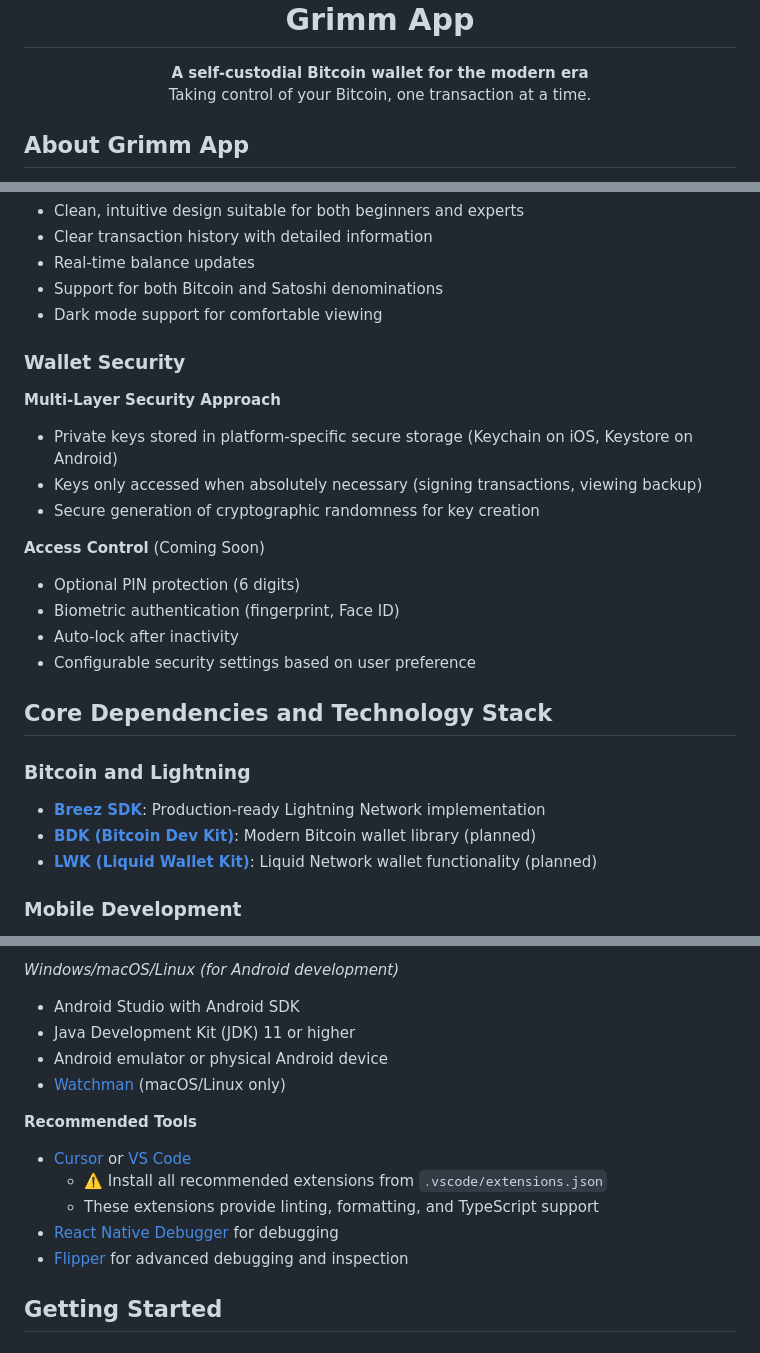
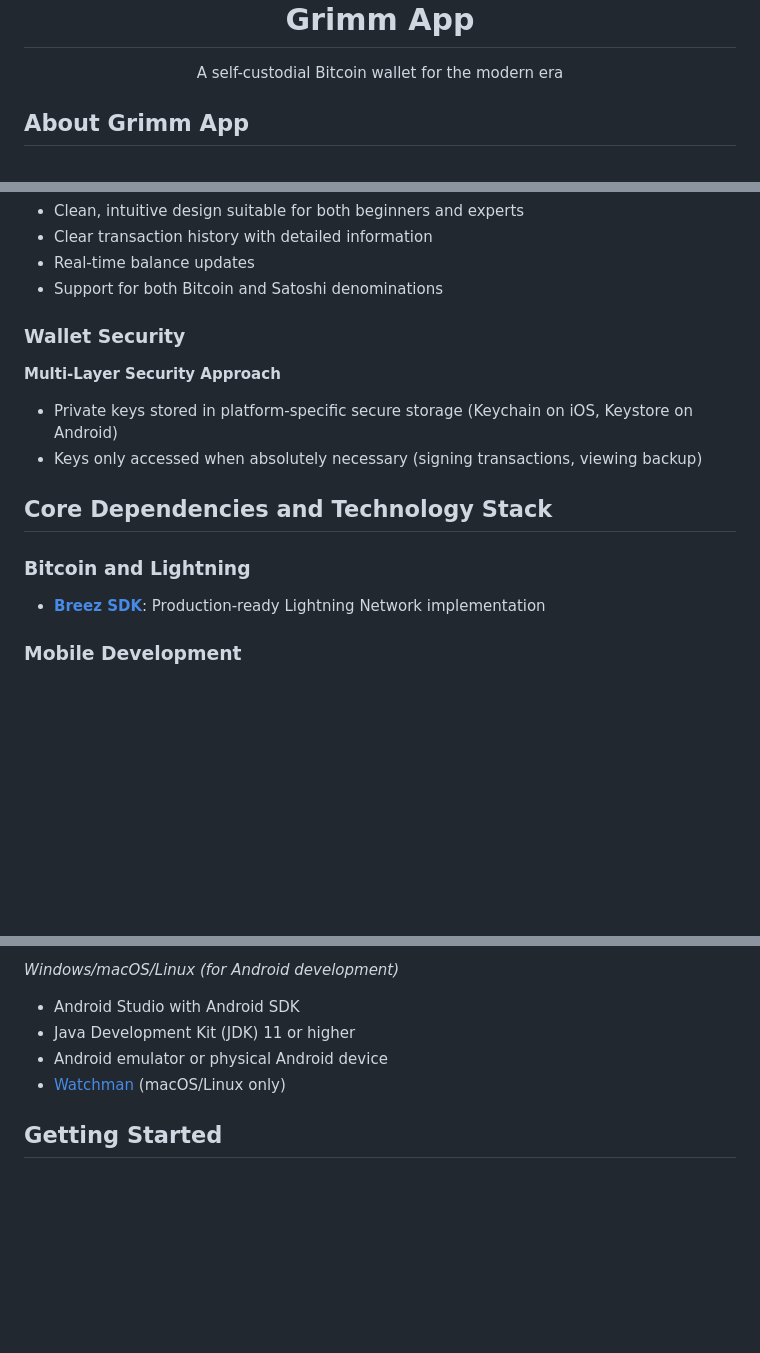
Before and after one commit to grimm-labs/grimm-mobile-app, a Markdown page: README.md, 3 parts joined by grey strips. GitHub-like rendering; blank space fills up the shorter version.

```diff
--- a/README.md
+++ b/README.md
@@ -5,10 +5,7 @@
   Grimm App
 </h1>
 
-<p align="center">
-  <strong>A self-custodial Bitcoin wallet for the modern era</strong><br/>
-  Taking control of your Bitcoin, one transaction at a time.
-</p>
+<p align="center">A self-custodial Bitcoin wallet for the modern era</p>
 
 ## About Grimm App
 
@@ -62,7 +59,6 @@ Following the cypherpunk ethos, Grimm App is fully open-source, auditable, and t
 - Clear transaction history with detailed information
 - Real-time balance updates
 - Support for both Bitcoin and Satoshi denominations
-- Dark mode support for comfortable viewing
 
 ### Wallet Security
 
@@ -70,22 +66,12 @@ Following the cypherpunk ethos, Grimm App is fully open-source, auditable, and t
 
 - Private keys stored in platform-specific secure storage (Keychain on iOS, Keystore on Android)
 - Keys only accessed when absolutely necessary (signing transactions, viewing backup)
-- Secure generation of cryptographic randomness for key creation
-
-**Access Control** (Coming Soon)
-
-- Optional PIN protection (6 digits)
-- Biometric authentication (fingerprint, Face ID)
-- Auto-lock after inactivity
-- Configurable security settings based on user preference
 
 ## Core Dependencies and Technology Stack
 
 ### Bitcoin and Lightning
 
 - **[Breez SDK](https://github.com/breez/breez-sdk)**: Production-ready Lightning Network implementation
-- **[BDK (Bitcoin Dev Kit)](https://github.com/bitcoindevkit/bdk)**: Modern Bitcoin wallet library (planned)
-- **[LWK (Liquid Wallet Kit)](https://github.com/Blockstream/lwk)**: Liquid Network wallet functionality (planned)
 
 ### Mobile Development
 
@@ -126,14 +112,6 @@ _Windows/macOS/Linux (for Android development)_
 - Android emulator or physical Android device
 - [Watchman](https://facebook.github.io/watchman/docs/install#buildinstall) (macOS/Linux only)
 
-**Recommended Tools**
-
-- [Cursor](https://www.cursor.com/) or [VS Code](https://code.visualstudio.com/download)
-  - ⚠️ Install all recommended extensions from `.vscode/extensions.json`
-  - These extensions provide linting, formatting, and TypeScript support
-- [React Native Debugger](https://github.com/jhen0409/react-native-debugger) for debugging
-- [Flipper](https://fbflipper.com/) for advanced debugging and inspection
-
 ## Getting Started
 
 ### Installation
```
Also changed, not shown: other parts of README.md (+4 -100 lines).
